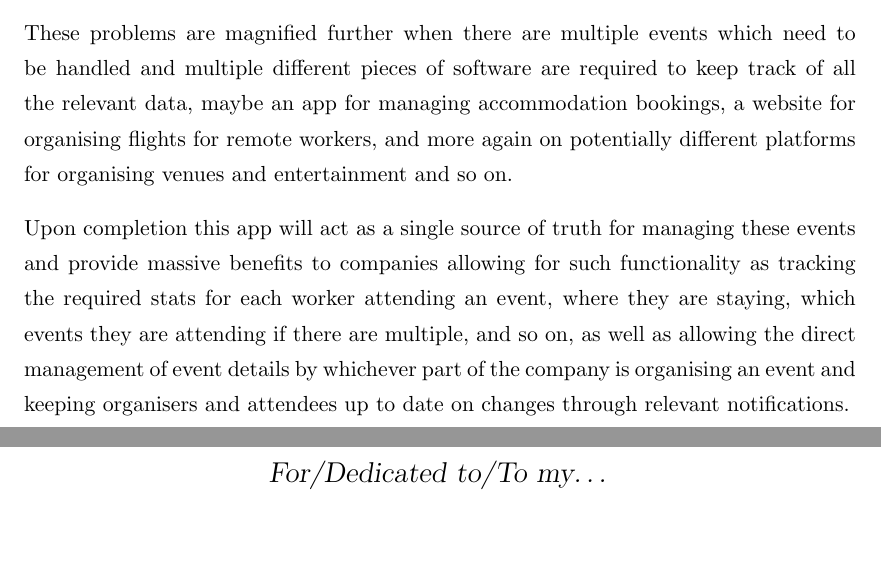
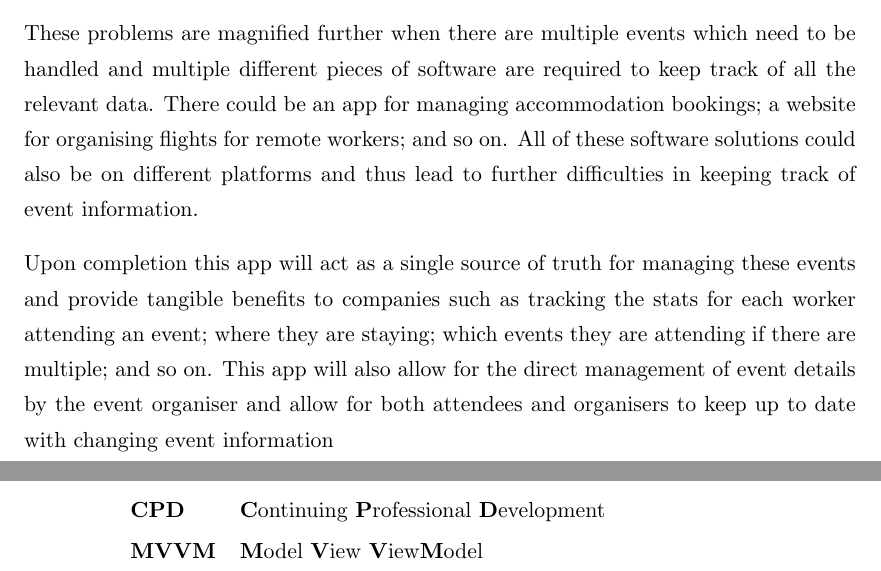
Before and after one commit to GraemeHosford/Final-Year-Project-Report, a LaTeX thesis (Thesis.tex): two parts of pages 3 and 12 of 88 before the commit and two parts of pages 3 and 11 of 88 after it, joined at a grey line, cut so that both start at the same text, the shorter picture padded with empty space. Compiled offline with pdfLaTeX.

Commit message:
Updated files to match submission at end of 4th year

```diff
--- a/Thesis.tex
+++ b/Thesis.tex
@@ -8,7 +8,7 @@
 \newcommand{\unsetimp}{\newif \ifimp \impfalse}
 
 % change the below line to \setimp to switch to implementation phase template
-\unsetimp
+\setimp
 
 % Include any extra LaTeX packages required
 \usepackage[square, numbers, comma, sort&compress]{natbib}  % Use the "Natbib" style for the references in the Bibliography
@@ -89,9 +89,9 @@ Date:\\
 
 The organisation of events on the scale of hundreds of people inside a company comes with some serious difficulties such as managing accommodation, keeping track of times and venues.
 
-These problems are magnified further when there are multiple events which need to be handled and multiple different pieces of software are required to keep track of all the relevant data, maybe an app for managing accommodation bookings, a website for organising flights for remote workers, and more again on potentially different platforms for organising venues and entertainment and so on.
+These problems are magnified further when there are multiple events which need to be handled and multiple different pieces of software are required to keep track of all the relevant data. There could be an app for managing accommodation bookings; a website for organising flights for remote workers; and so on. All of these software solutions could also be on different platforms and thus lead to further difficulties in keeping track of event information.
 
-Upon completion this app will act as a single source of truth for managing these events and provide massive benefits to companies allowing for such functionality as tracking the required stats for each worker attending an event, where they are staying, which events they are attending if there are multiple, and so on, as well as allowing the direct management of event details by whichever part of the company is organising an event and keeping organisers and attendees up to date on changes through relevant notifications.
+Upon completion this app will act as a single source of truth for managing these events and provide tangible benefits to companies such as tracking the stats for each worker attending an event; where they are staying; which events they are attending if there are multiple; and so on. This app will also allow for the direct management of event details by the event organiser and allow for both attendees and organisers to keep up to date with changing event information
 
 
 }
@@ -151,6 +151,8 @@ Thanks to my semester one research supervisor Mary Davin.
 \textbf{FCM} & \textbf{F}irebase \textbf{C}loud \textbf{M}essaging\\
 \textbf{MVP} & \textbf{M}inimum \textbf{V}iable \textbf{P}roduct\\
 \textbf{UI} & \textbf{U}ser \textbf{I}nterface\\
+\textbf{CPD} & \textbf{C}ontinuing \textbf{P}rofessional \textbf{D}evelopment\\
+\textbf{MVVM} & \textbf{M}odel \textbf{V}iew \textbf{V}iew\textbf{M}odel\\
 
 }
 
@@ -160,8 +162,8 @@ Thanks to my semester one research supervisor Mary Davin.
 
 \setstretch{1.3}  % Return the line spacing back to 1.3
 
-\pagestyle{empty}  % Page style needs to be empty for this page
-\dedicatory{For/Dedicated to/To my\ldots}
+%\pagestyle{empty}  % Page style needs to be empty for this page
+%\dedicatory{For/Dedicated to/To my\ldots}
 
 \addtocontents{toc}{\vspace{2em}}  % Add a gap in the Contents, for aesthetics
 
```
Also changed, not shown: Enterprise_Event_Manager.pdf, Thesis.tex (8 more changed lines).
